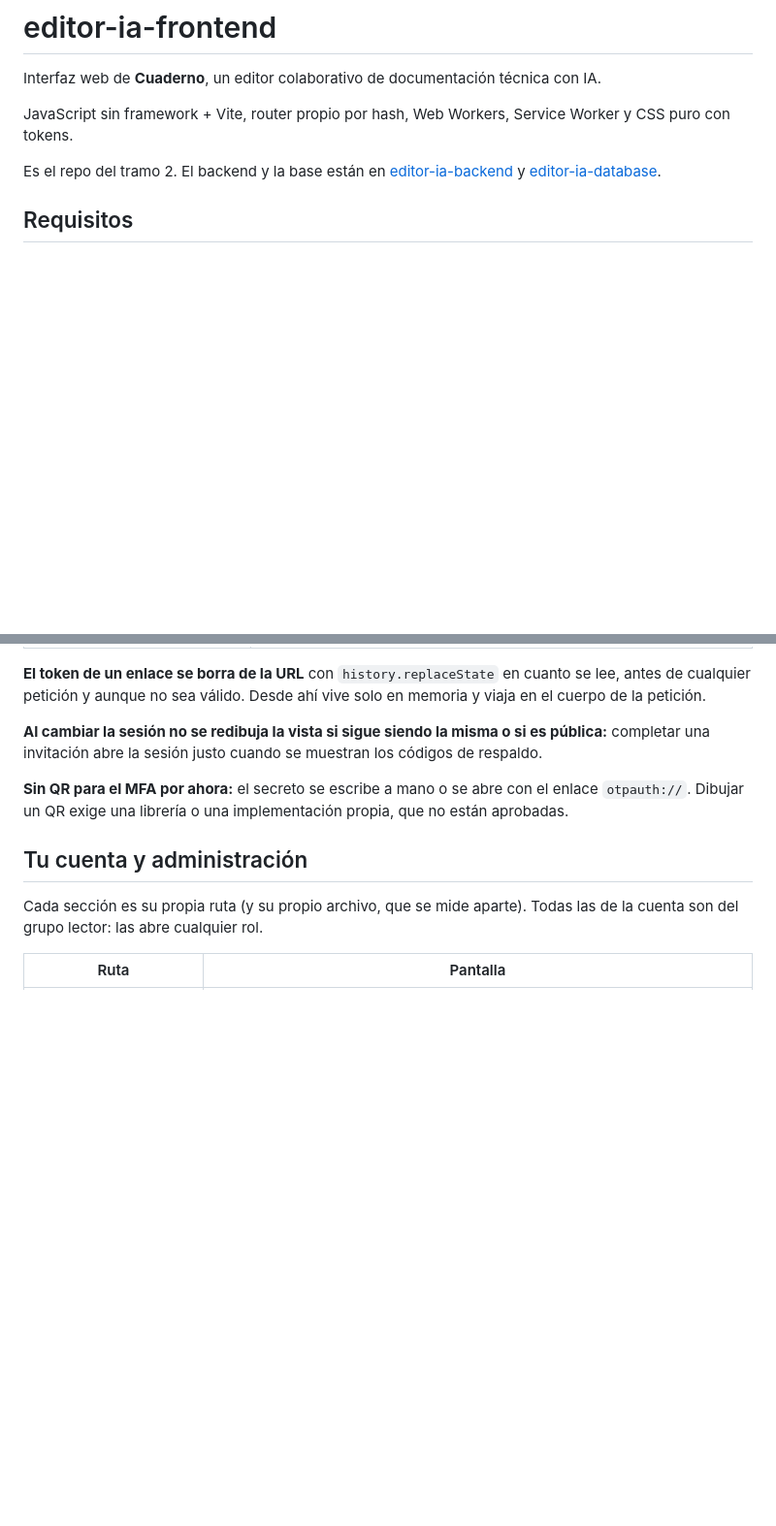
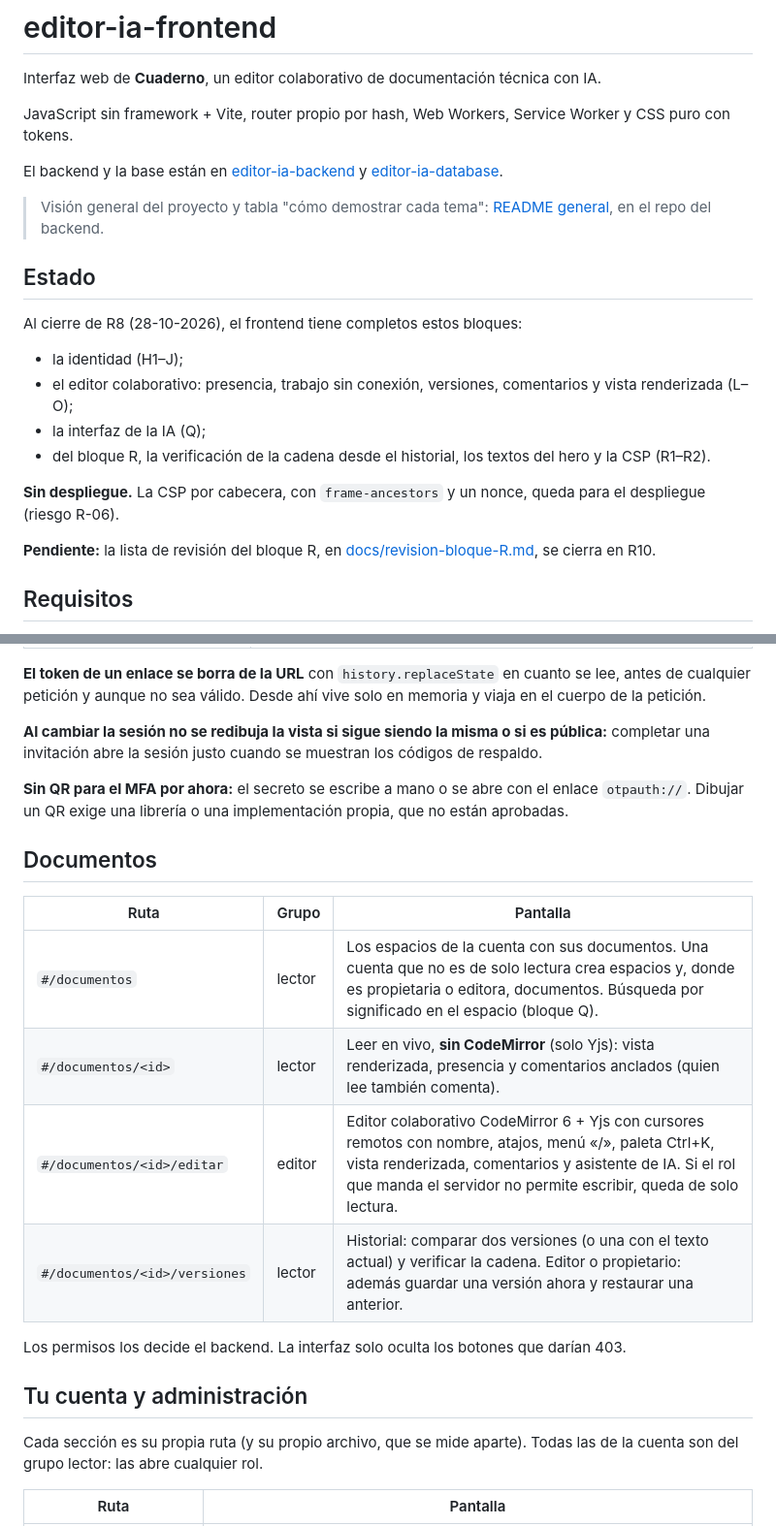
Before and after one commit to Jonar519/editor-ia-frontend, a Markdown page: README.md, 2 parts joined by grey strips. Shown at 97% size. Rendered like a GitHub page; blank space fills up the shorter version.

```diff
--- a/README.md
+++ b/README.md
@@ -4,7 +4,21 @@ Interfaz web de **Cuaderno**, un editor colaborativo de documentación técnica
 
 JavaScript sin framework + Vite, router propio por hash, Web Workers, Service Worker y CSS puro con tokens.
 
-Es el repo del tramo 2. El backend y la base están en [editor-ia-backend](https://github.com/Jonar519/editor-ia-backend) y [editor-ia-database](https://github.com/Jonar519/editor-ia-database).
+El backend y la base están en [editor-ia-backend](https://github.com/Jonar519/editor-ia-backend) y [editor-ia-database](https://github.com/Jonar519/editor-ia-database).
+
+> Visión general del proyecto y tabla "cómo demostrar cada tema": [README general](https://github.com/Jonar519/editor-ia-backend/blob/main/docs/README-general.md), en el repo del backend.
+
+## Estado
+
+Al cierre de R8 (28-10-2026), el frontend tiene completos estos bloques:
+- la identidad (H1–J);
+- el editor colaborativo: presencia, trabajo sin conexión, versiones, comentarios y vista renderizada (L–O);
+- la interfaz de la IA (Q);
+- del bloque R, la verificación de la cadena desde el historial, los textos del hero y la CSP (R1–R2).
+
+**Sin despliegue.** La CSP por cabecera, con `frame-ancestors` y un nonce, queda para el despliegue (riesgo R-06).
+
+**Pendiente:** la lista de revisión del bloque R, en [docs/revision-bloque-R.md](docs/revision-bloque-R.md), se cierra en R10.
 
 ## Requisitos
 
@@ -46,6 +60,17 @@ Abre `http://127.0.0.1:5175`. Las llamadas a `/api` van por proxy al backend en
 
 **Sin QR para el MFA por ahora:** el secreto se escribe a mano o se abre con el enlace `otpauth://`. Dibujar un QR exige una librería o una implementación propia, que no están aprobadas.
 
+## Documentos
+
+| Ruta | Grupo | Pantalla |
+|---|---|---|
+| `#/documentos` | lector | Los espacios de la cuenta con sus documentos. Una cuenta que no es de solo lectura crea espacios y, donde es propietaria o editora, documentos. Búsqueda por significado en el espacio (bloque Q). |
+| `#/documentos/<id>` | lector | Leer en vivo, **sin CodeMirror** (solo Yjs): vista renderizada, presencia y comentarios anclados (quien lee también comenta). |
+| `#/documentos/<id>/editar` | editor | Editor colaborativo CodeMirror 6 + Yjs con cursores remotos con nombre, atajos, menú «/», paleta Ctrl+K, vista renderizada, comentarios y asistente de IA. Si el rol que manda el servidor no permite escribir, queda de solo lectura. |
+| `#/documentos/<id>/versiones` | lector | Historial: comparar dos versiones (o una con el texto actual) y verificar la cadena. Editor o propietario: además guardar una versión ahora y restaurar una anterior. |
+
+Los permisos los decide el backend. La interfaz solo oculta los botones que darían 403.
+
 ## Tu cuenta y administración
 
 Cada sección es su propia ruta (y su propio archivo, que se mide aparte). Todas las de la cuenta son del grupo lector: las abre cualquier rol.
```
Also changed, not shown: other parts of README.md (+45 -0 lines).
